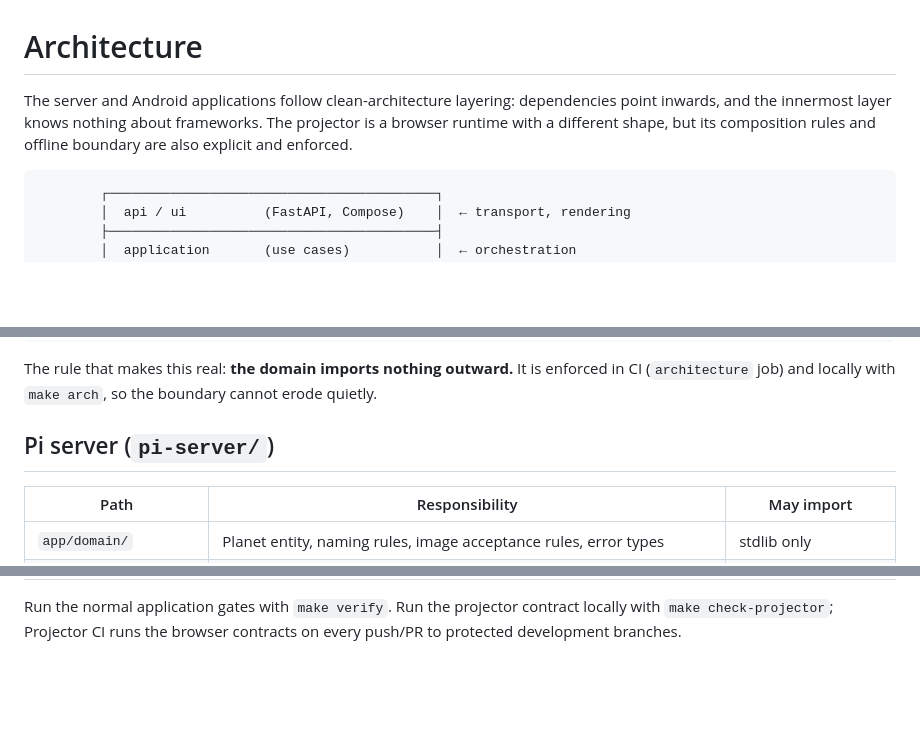
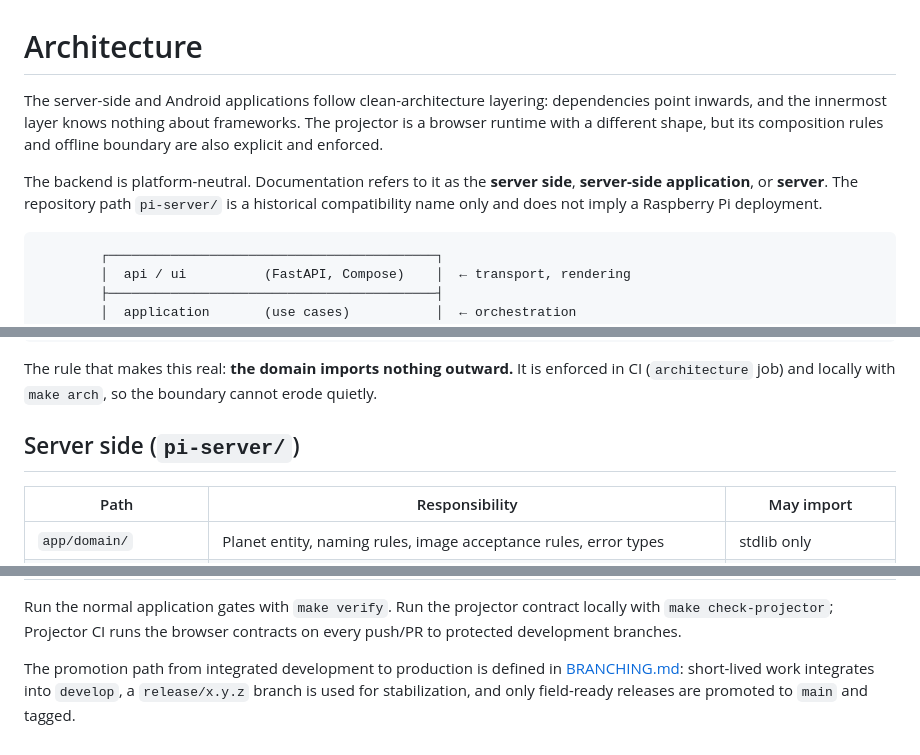
Before and after one commit to Leon-Barriault/kids-galaxy-projector, a Markdown page: ARCHITECTURE.md, 3 parts joined by grey strips. GitHub-like rendering; blank space fills up the shorter version.

Commit message:
docs: make server architecture platform-neutral

````diff
--- a/ARCHITECTURE.md
+++ b/ARCHITECTURE.md
@@ -1,9 +1,13 @@
 # Architecture
 
-The server and Android applications follow clean-architecture layering: dependencies
+The server-side and Android applications follow clean-architecture layering: dependencies
 point inwards, and the innermost layer knows nothing about frameworks. The projector
 is a browser runtime with a different shape, but its composition rules and offline
 boundary are also explicit and enforced.
+
+The backend is platform-neutral. Documentation refers to it as the **server side**,
+**server-side application**, or **server**. The repository path `pi-server/` is a
+historical compatibility name only and does not imply a Raspberry Pi deployment.
 
 ```
         ┌──────────────────────────────────────────┐
@@ -23,7 +27,7 @@ The rule that makes this real: **the domain imports nothing outward.** It is
 enforced in CI (`architecture` job) and locally with `make arch`, so the
 boundary cannot erode quietly.
 
-## Pi server (`pi-server/`)
+## Server side (`pi-server/`)
 
 | Path | Responsibility | May import |
 |------|----------------|------------|
@@ -162,3 +166,8 @@ runtime-extension debt to be reduced safely, stage by stage.
 Run the normal application gates with `make verify`. Run the projector contract
 locally with `make check-projector`; Projector CI runs the browser contracts on
 every push/PR to protected development branches.
+
+The promotion path from integrated development to production is defined in
+[BRANCHING.md](BRANCHING.md): short-lived work integrates into `develop`, a
+`release/x.y.z` branch is used for stabilization, and only field-ready releases
+are promoted to `main` and tagged.
````
